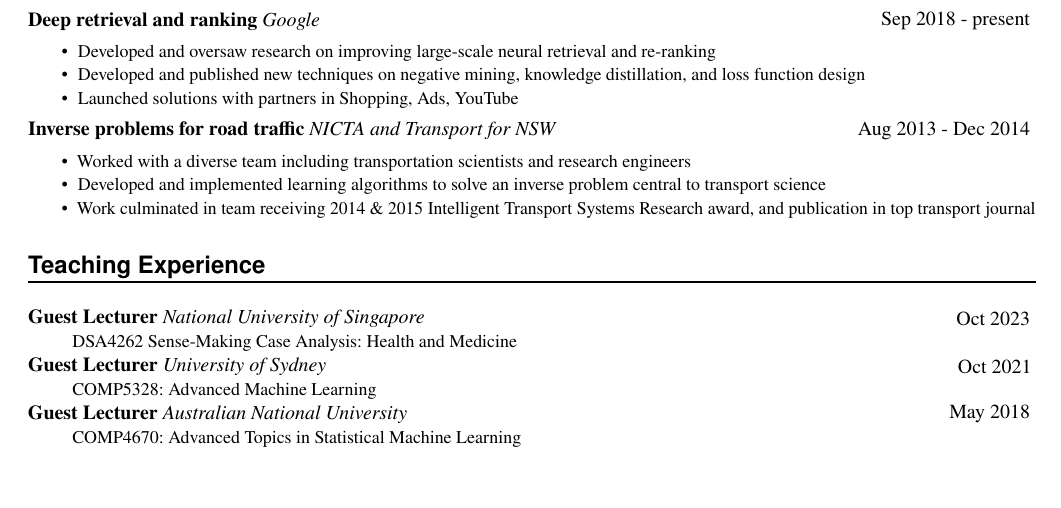
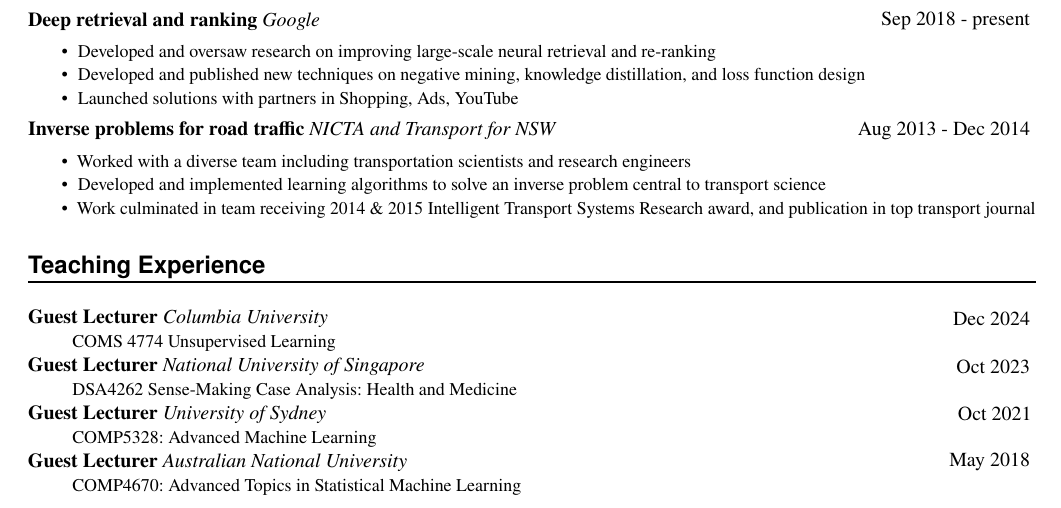
Before and after one commit to akmenon/akmenon.github.io, a LaTeX CV (resume/resume_full.tex): part of page 2 of 6, cut so that both start at the same text, the shorter picture padded with empty space. Compiled offline with pdfLaTeX.

Commit message:
added lecture

```diff
--- a/resume/resume_full.tex
+++ b/resume/resume_full.tex
@@ -644,6 +644,14 @@ Foundations of (weakly-)supervised learning (e.g. class-probability estimation,
 
 \WorkEntry
 {Guest Lecturer}
+{Dec 2024}
+{Columbia University}
+{
+    COMS 4774  Unsupervised Learning
+}
+
+\WorkEntry
+{Guest Lecturer}
 {Oct 2023}
 {National University of Singapore}
 {
```
Also changed, not shown: resume/resume_full.pdf.
